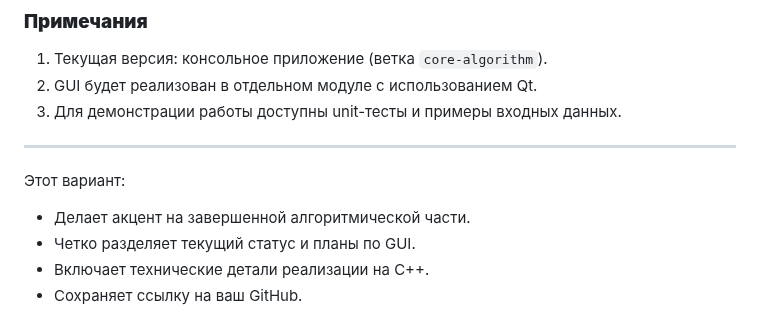
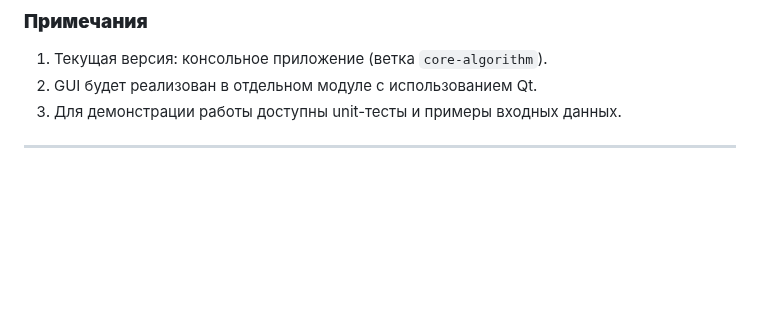
Before and after one commit to ARGimadeyev/ScheduleGenerator, a Markdown page: README.md, the part around the change. GitHub-like rendering; blank space fills up the shorter version.

```diff
--- a/README.md
+++ b/README.md
@@ -103,9 +103,3 @@
 3. Для демонстрации работы доступны unit-тесты и примеры входных данных.
 
 ---
-
-Этот вариант:
-- Делает акцент на завершенной алгоритмической части.
-- Четко разделяет текущий статус и планы по GUI.
-- Включает технические детали реализации на C++.
-- Сохраняет ссылку на ваш GitHub.
```
